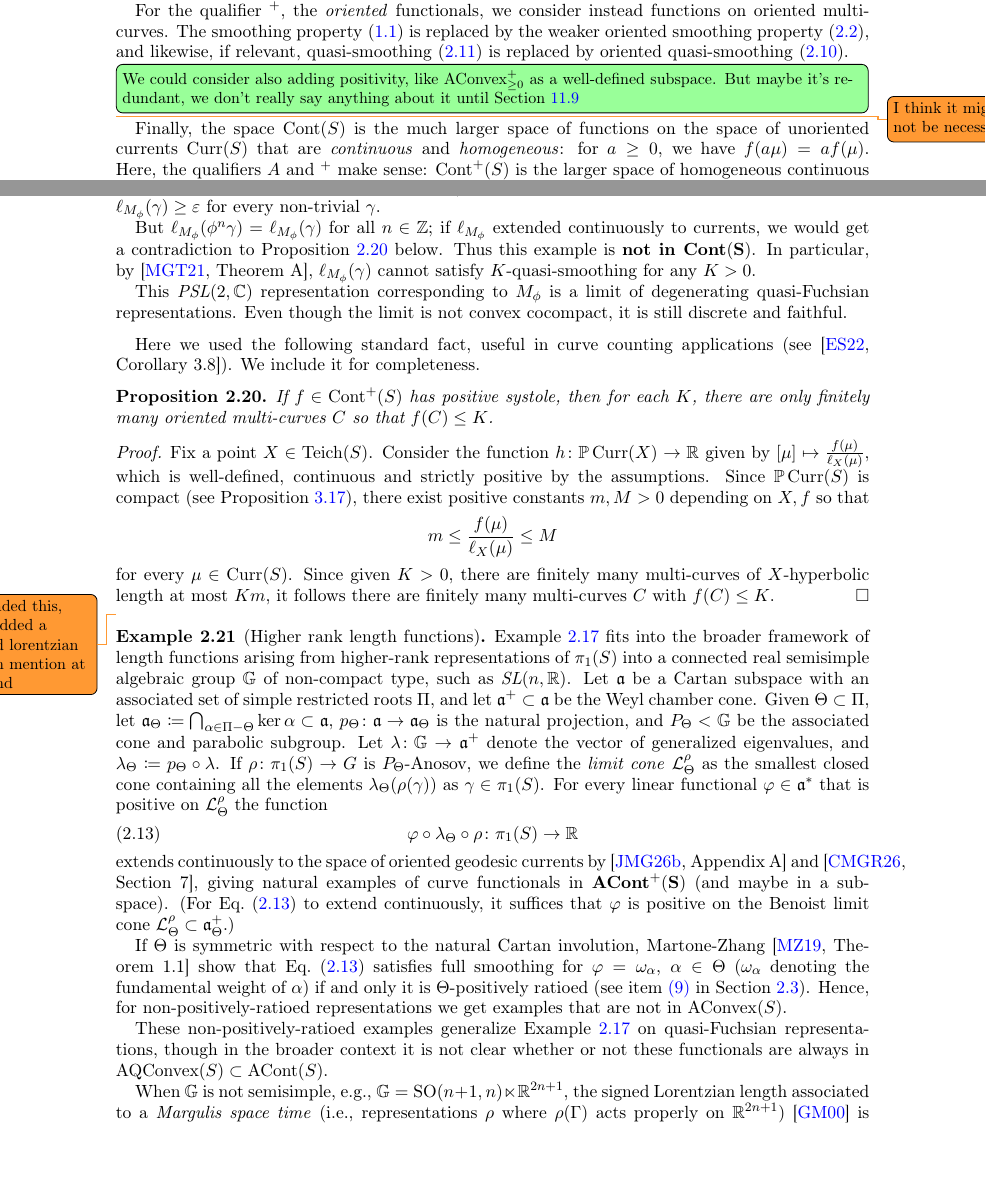
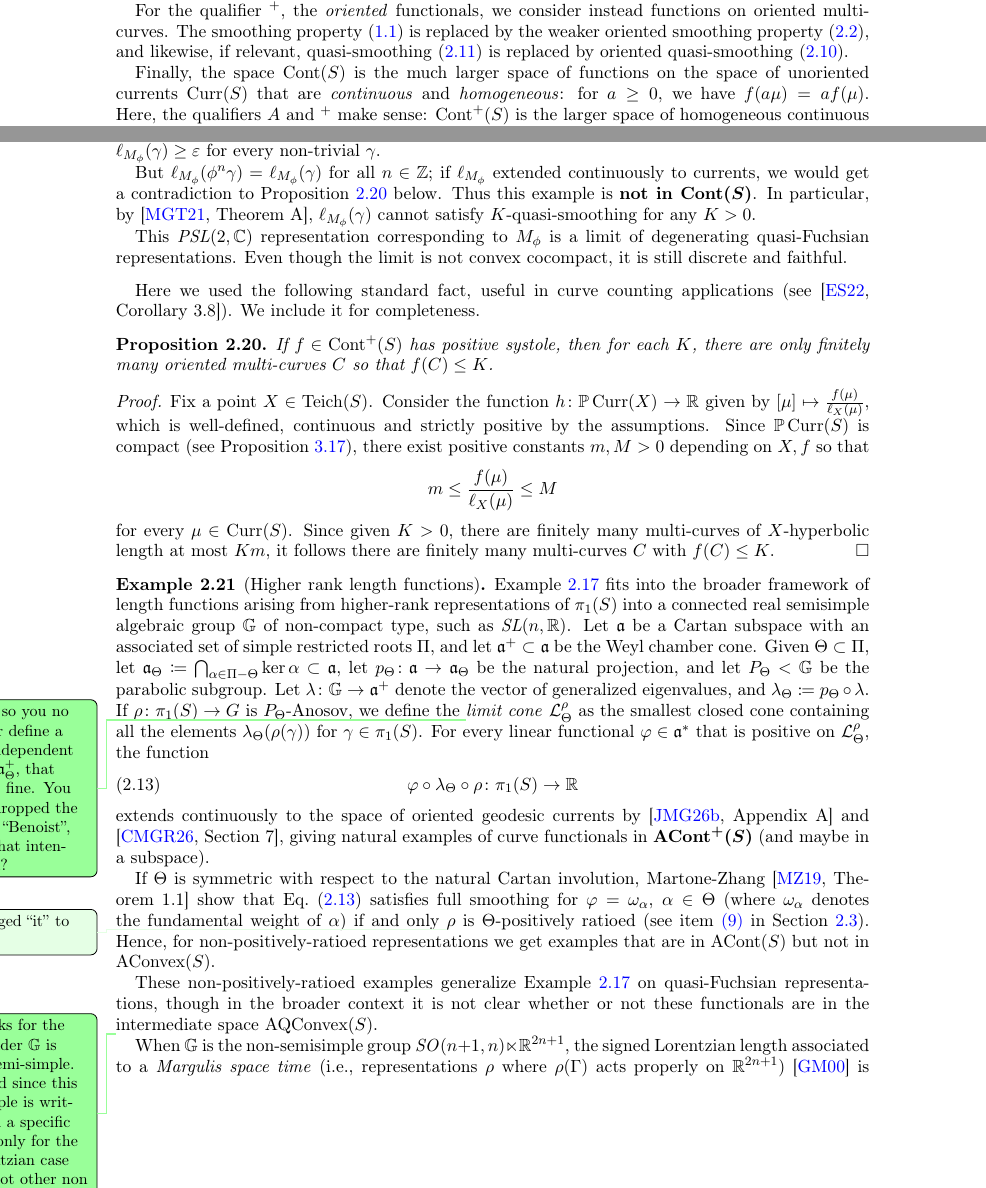
Before and after one commit to dpthurst/Currents-and-intersections, a LaTeX paper (Intersections.tex, which reads functionals.tex): two parts of pages 11 and 14 of 97, joined at a grey line, cut so that both start at the same text, the shorter picture padded with empty space. Compiled offline with pdfLaTeX.

Commit message:
Respond to Didac edits

```diff
--- a/Intersections.tex
+++ b/Intersections.tex
@@ -143,8 +143,9 @@
 \newcommand\bbQ{\ensuremath{\mathbb{Q}}}
 \newcommand\bbR{\ensuremath{\mathbb{R}}}
 \newcommand\bbC{\ensuremath{\mathbb{C}}}
+\newcommand\bbD{\ensuremath{\mathbb{D}}}
+\newcommand\bbG{\ensuremath{\mathbb{G}}}
 \newcommand\bbH{\ensuremath{\mathbb{H}}}
-\newcommand\bbD{\ensuremath{\mathbb{D}}}
 \newcommand\cA{\ensuremath{\mathcal{A}}}
 \newcommand\cB{\ensuremath{\mathcal{B}}}
 \newcommand\cD{\ensuremath{\mathcal{D}}}
@@ -221,12 +222,6 @@
 \newcommand{\AQConvex}{\mathrm{AQConvex}}
 \newcommand{\Cont}{\mathrm{Cont}}
 \newcommand{\ACont}{\mathrm{ACont}}
-\newcommand{\bAConvex}{\mathbf{AConvex}}
-\newcommand{\bConvex}{\mathbf{Convex}}
-\newcommand{\bQConvex}{\mathbf{QConvex}}
-\newcommand{\bAQConvex}{\mathbf{AQConvex}}
-\newcommand{\bCont}{\mathbf{Cont}}
-\newcommand{\bACont}{\mathbf{ACont}}
 \newcommand{\CurveFunct}{\mathbf{CurveFunct}}
 \newcommand{\Simples}{\mathcal{S}}
 \newcommand{\Curves}{\mathcal{C}}
--- a/functionals.tex
+++ b/functionals.tex
@@ -441,10 +441,6 @@ delineate the scope of our results.
   smoothing property~\eqref{eq:or-smoothing}, and likewise, if relevant,
   quasi-smoothing~\eqref{eq:quasismoothing} is replaced by oriented
   quasi-smoothing~\eqref{eq:or-quasismoothing}.
-  \DPTtodo[inline]{We could consider also adding positivity, like
-    $\AConvex^+_{\ge 0}$ as a well-defined
-    subspace. But maybe it's redundant, we don't really say anything
-    about it until Section~\ref{sec:local-compactness}} \DMGtodo{I think it might not be necessary}
 
   Finally, the space $\Cont(S)$ is the much larger space of functions on the
   space of unoriented currents $\Curr(S)$ that are \emph{continuous}
@@ -694,7 +689,7 @@ Does $K \to \infty$ as the quasi-Fuchsian constant of~$\rho$ goes to~$\infty$?
   $n\in\mathbb Z$; if $\ell_{M_\phi}$ extended continuously to
   currents, we would get a contradiction to
   Proposition~\ref{prop:pos-systole} below.
-  Thus this example is \textbf{not in $\bCont\mathbf{(S)}$}.
+  Thus this example is \textbf{not in $\bm{\Cont(S)}$}.
   In particular,
   by~\cite[Theorem~A]{MGT21:Smoothings}, $\ell_{M_\phi}(\gamma)$
   cannot satisfy $K$-quasi-smoothing for any $K>0$.
@@ -730,7 +725,6 @@ for every $\mu \in \Curr(S)$.
 Since given $K>0$, there are finitely many multi-curves of $X$-hyperbolic length at most $Km$, it follows there are finitely many multi-curves $C$ with $f(C) \leq K$.
 \end{proof}
 
-\DMGtodo{expanded this, and added a signed lorentzian length mention at the end}
 \begin{example}[Higher rank length functions]
   \label{examp:higher-rank}
 Example~\ref{examp:qf} fits into the broader framework of length
@@ -739,40 +733,58 @@ $\pi_1(S)$ into a connected real semisimple algebraic group~ $\mathbb{G}$ of
 non-compact type, such as $\SL(n,\mathbb{R})$.
 Let $\mathfrak{a}$ be a Cartan subspace with an associated set of simple restricted
 roots $\Pi$, and let $\mathfrak{a}^+ \subset \mathfrak{a}$ be the Weyl chamber cone. Given $\Theta\subset\Pi$, let
-$\mathfrak{a}_\Theta \coloneqq \bigcap_{\alpha \in \Pi-\Theta} \ker \alpha \subset\mathfrak{a}$, $p_\Theta \colon \mathfrak{a} \to \mathfrak{a}_\Theta$ is the natural projection, and
+$\mathfrak{a}_\Theta \coloneqq \bigcap_{\alpha \in \Pi-\Theta} \ker
+\alpha \subset\mathfrak{a}$, let $p_\Theta \colon \mathfrak{a} \to
+\mathfrak{a}_\Theta$ be the natural projection, and let
 $P_\Theta<\mathbb{G}$ be the
-associated cone and parabolic subgroup. Let $\lambda \colon \mathbb{G} \to \mathfrak{a}^+$ denote the vector of generalized eigenvalues, and $\lambda_\Theta \coloneqq p_\Theta \circ \lambda$.
+parabolic subgroup. Let $\lambda \colon \mathbb{G} \to \mathfrak{a}^+$ denote the vector of generalized eigenvalues, and $\lambda_\Theta \coloneqq p_\Theta \circ \lambda$.
 If
-$\rho\colon\pi_1(S)\to G$ is $P_\Theta$-Anosov, we define the \emph{limit cone} $\mathcal{L}_\Theta^\rho$ as the smallest closed cone containing all the elements $\lambda_\Theta(\rho(\gamma))$ as $\gamma \in \pi_1(S)$.
+$\rho\colon\pi_1(S)\to G$ is $P_\Theta$-Anosov, we define the
+\DPTtodo{I see, so you no longer define a rep-independent cone
+  $\mathfrak{a}^+_\Theta$, that seems fine. You also dropped the name
+  ``Benoist'', was that intentional?}
+\emph{limit cone} $\mathcal{L}_\Theta^\rho$ as the smallest closed cone containing all the elements $\lambda_\Theta(\rho(\gamma))$ for $\gamma \in \pi_1(S)$.
 For every
 linear functional
-$\varphi\in\mathfrak{a}^*$ that is positive on $\mathcal{L}_\Theta^\rho$ the function
+$\varphi\in\mathfrak{a}^*$ that is positive on $\mathcal{L}_\Theta^\rho$, the function
 \begin{equation}\label{eq:higher-rank-funct}
 \varphi\circ\lambda_\Theta\circ\rho\colon\pi_1(S)\to\mathbb{R}
 \end{equation}
 extends continuously to the space of oriented geodesic currents
-by~\cite[Appendix~A]{JMG26:Horoboundary}
-and~\cite[Section~7]{CMGR26:GreenMetrics}, giving natural examples of
-curve functionals in $\mathbf{\bACont^+(S)}$ (and maybe in a subspace).
-(For Eq.~\eqref{eq:higher-rank-funct} to
-extend continuously, it
-suffices that $\varphi$ is positive on the Benoist limit
-cone~$\mathcal{L}_\Theta^\rho \subset \mathfrak{a}_\Theta^+$.)
+by \cite[Appendix~A]{JMG26:Horoboundary}
+and \cite[Section~7]{CMGR26:GreenMetrics}, giving natural examples of
+curve functionals in $\bm{\ACont^+(S)}$ (and maybe in a subspace).
+% (For Eq.~\eqref{eq:higher-rank-funct} to
+% extend continuously, it
+% suffices that $\varphi$ is positive on the Benoist limit
+% cone~$\mathcal{L}_\Theta^\rho \subset \mathfrak{a}_\Theta^+$.)
 
 If $\Theta$ is symmetric with respect to the natural Cartan involution, Martone-Zhang
 \cite[Theorem~1.1]{MZ19:PositivelyRatioed} show
 that Eq.~\eqref{eq:higher-rank-funct}
-satisfies full smoothing for $\varphi=\omega_\alpha$, $\alpha \in \Theta$ ($\omega_\alpha$ denoting the fundamental weight of $\alpha$) if and only it is $\Theta$-positively ratioed
+satisfies full smoothing for $\varphi=\omega_\alpha$, $\alpha \in
+\Theta$
+(where $\omega_\alpha$ denotes the fundamental weight of $\alpha$) if
+and only
+\DPTfyi{Changed ``it'' to ``$\rho$''}
+$\rho$ is $\Theta$-positively ratioed
 (see
 item~\ref{item:positively-ratioed} in Section~\ref{subsec:examples}).
 Hence, for non-positively-ratioed representations we get examples that
-are not in
+are in $\ACont(S)$ but not in
 $\AConvex(S)$.
 
 These non-positively-ratioed examples generalize
 Example~\ref{examp:qf} on
 quasi-Fuchsian representations, though in the broader context it is
-not clear whether or not these functionals are always in
-$\AQConvex(S) \subset \ACont(S)$.
+not clear whether or not these functionals are in the
+intermediate space
+$\AQConvex(S)$.
 
-When $\mathbb{G}$ is not semisimple, e.g., $\mathbb{G} = \operatorname{SO}(n+1,n) \ltimes \mathbb{R}^{2n+1}$, the signed Lorentzian length associated to a \emph{Margulis space time} (i.e., representations $\rho$ where $\rho(\Gamma)$ acts properly on $\mathbb{R}^{2n+1}$)~\cite{GM00:FlatLorentzian} is a natural example of asymmetric curve functional satisfying stability, and additivity extending continuously to geodesic currents~\cite[Section~6.1]{GML09:ProperAffine}~\cite{Lab01:Diffusion}.
+\DPTtodo{Thanks for the reminder $\bbG$ is not semi-simple. Edited
+  since this example is written in a specific way, only for the
+  Lorentzian case and not other non semisimple groups}
+When $\mathbb{G}$ is the non-semisimple group $\SO(n+1,n) \ltimes \bbR^{2n+1}$, the signed
+Lorentzian length associated to a \emph{Margulis space time} (i.e.,
+representations $\rho$ where $\rho(\Gamma)$ acts properly on
+$\mathbb{R}^{2n+1}$) \cite{GM00:FlatLorentzian} is a natural example
```
Also changed, not shown: functionals.tex (34 more changed lines).
